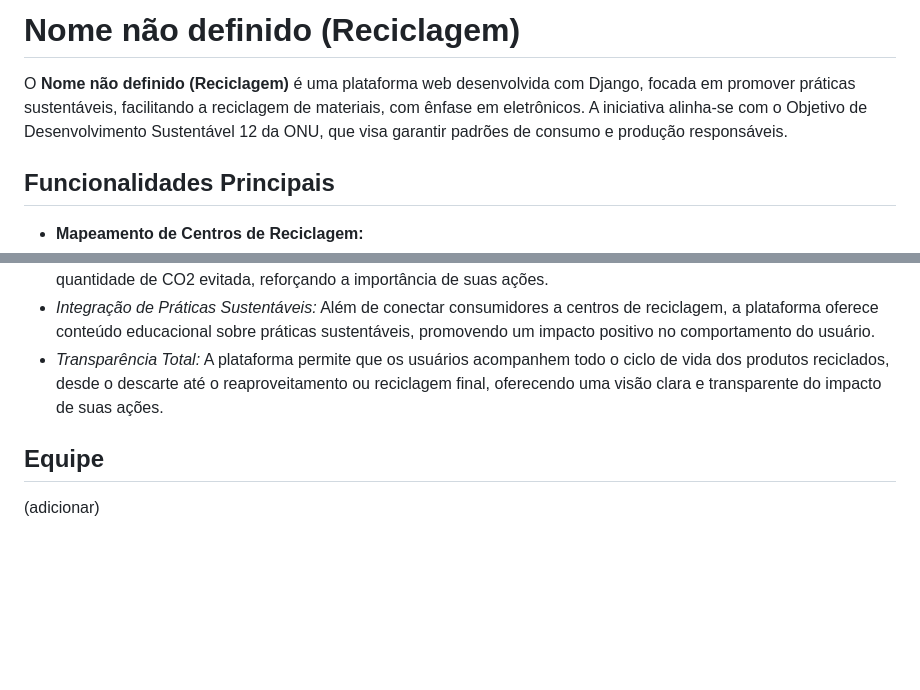
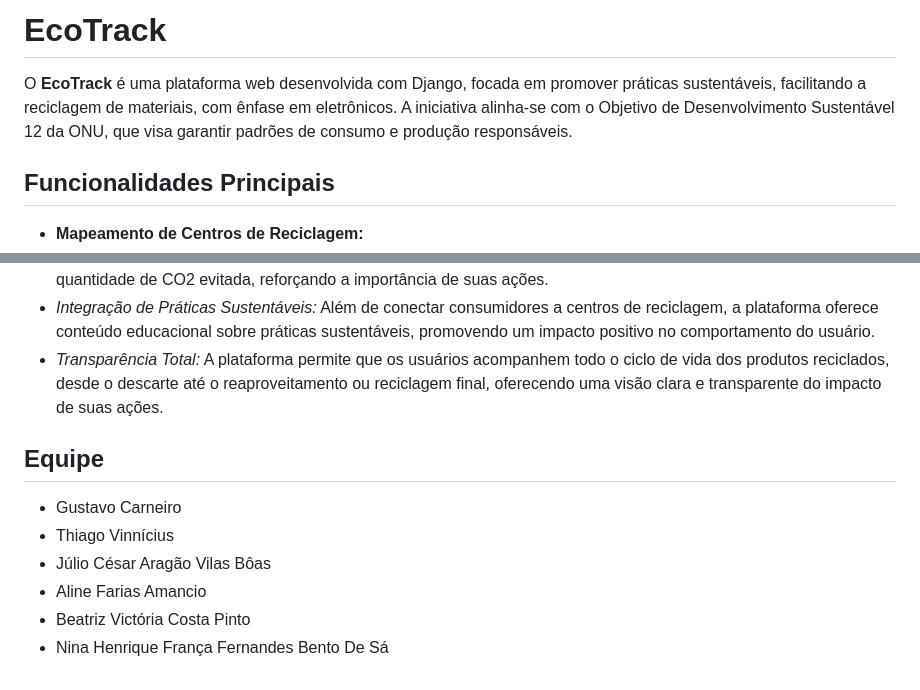
Before and after one commit to gustavocarneiro453/Projeto-FDS, a Markdown page: README1.md, 2 parts joined by grey strips. GitHub-like rendering; blank space fills up the shorter version.

```diff
--- a/README1.md
+++ b/README1.md
@@ -1,6 +1,6 @@
-# Nome não definido (Reciclagem)
+# EcoTrack
 
-O **Nome não definido (Reciclagem)** é uma plataforma web desenvolvida com Django, focada em promover práticas sustentáveis, facilitando a reciclagem de materiais, com ênfase em eletrônicos. A iniciativa alinha-se com o Objetivo de Desenvolvimento Sustentável 12 da ONU, que visa garantir padrões de consumo e produção responsáveis.
+O **EcoTrack** é uma plataforma web desenvolvida com Django, focada em promover práticas sustentáveis, facilitando a reciclagem de materiais, com ênfase em eletrônicos. A iniciativa alinha-se com o Objetivo de Desenvolvimento Sustentável 12 da ONU, que visa garantir padrões de consumo e produção responsáveis.
 
 ## Funcionalidades Principais
 
@@ -39,6 +39,10 @@ A crescente produção de resíduos e o descarte inadequado de materiais represe
 - *Integração de Práticas Sustentáveis:* Além de conectar consumidores a centros de reciclagem, a plataforma oferece conteúdo educacional sobre práticas sustentáveis, promovendo um impacto positivo no comportamento do usuário.
 - *Transparência Total:* A plataforma permite que os usuários acompanhem todo o ciclo de vida dos produtos reciclados, desde o descarte até o reaproveitamento ou reciclagem final, oferecendo uma visão clara e transparente do impacto de suas ações.
 
-
 ## Equipe
-(adicionar)
+- Gustavo Carneiro
+- Thiago Vinnícius
+- Júlio César Aragão Vilas Bôas
+- Aline Farias Amancio
+- Beatriz Victória Costa Pinto
+- Nina Henrique França Fernandes Bento De Sá
```
